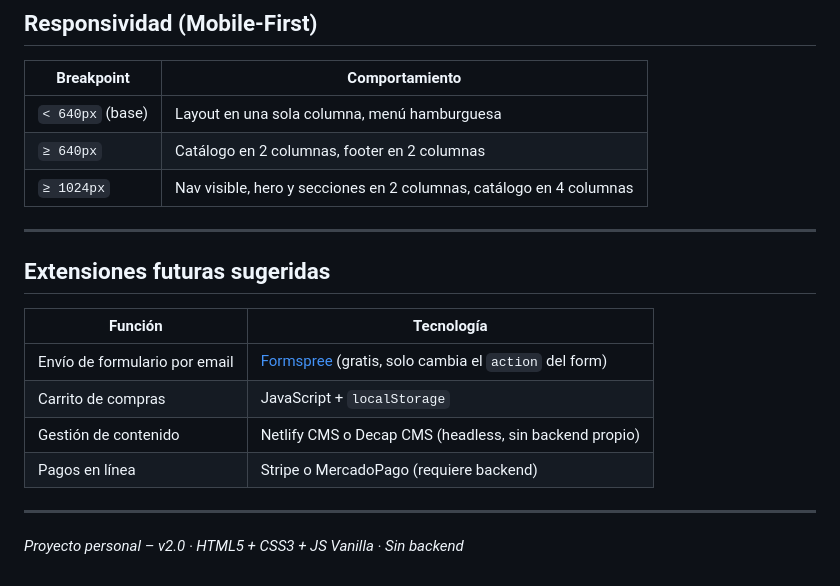
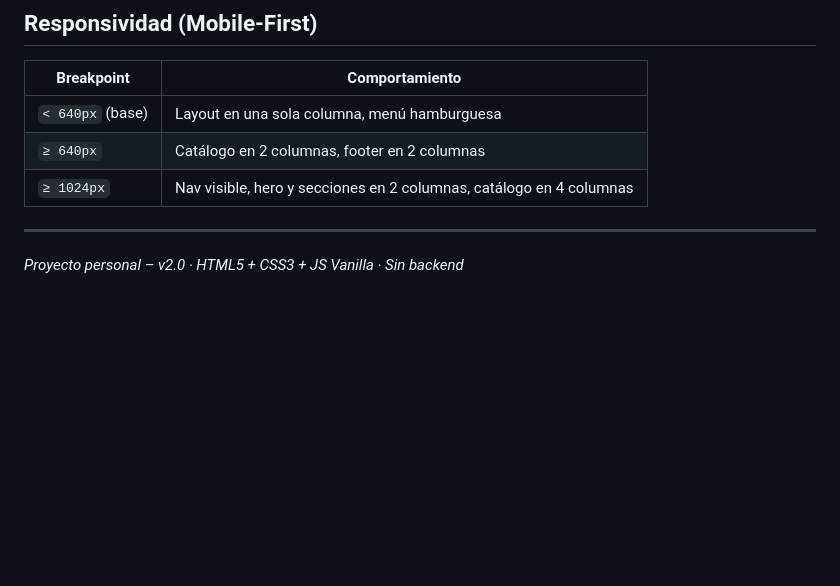
Before and after one commit to Luan-2/landingpage-helados-artesanales, a Markdown page: README.md, the part around the change. Drawn GitHub-style; blank space fills up the shorter version.

Commit message:
docs: actualización documentación

```diff
--- a/README.md
+++ b/README.md
@@ -97,15 +97,4 @@ Ambas se cargan desde CDN; si el usuario no tiene conexión usará fuentes del s
 
 ---
 
-## Extensiones futuras sugeridas
-
-| Función | Tecnología |
-|---|---|
-| Envío de formulario por email | [Formspree](https://formspree.io) (gratis, solo cambia el `action` del form) |
-| Carrito de compras | JavaScript + `localStorage` |
-| Gestión de contenido | Netlify CMS o Decap CMS (headless, sin backend propio) |
-| Pagos en línea | Stripe o MercadoPago (requiere backend) |
-
----
-
 *Proyecto personal – v2.0 · HTML5 + CSS3 + JS Vanilla · Sin backend*
```
